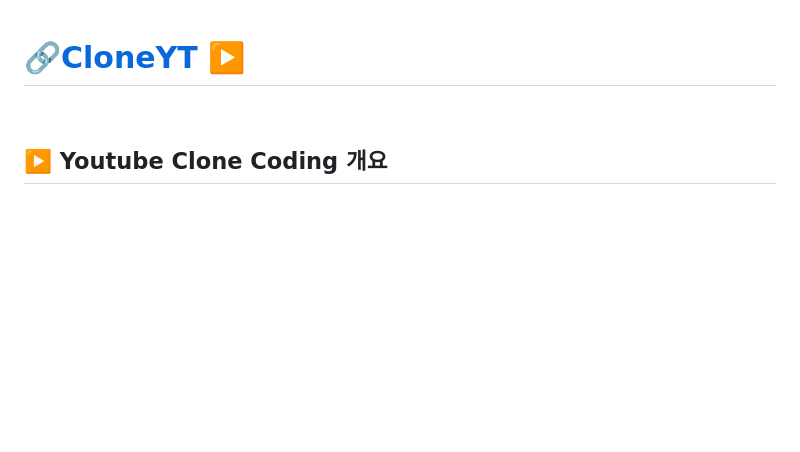
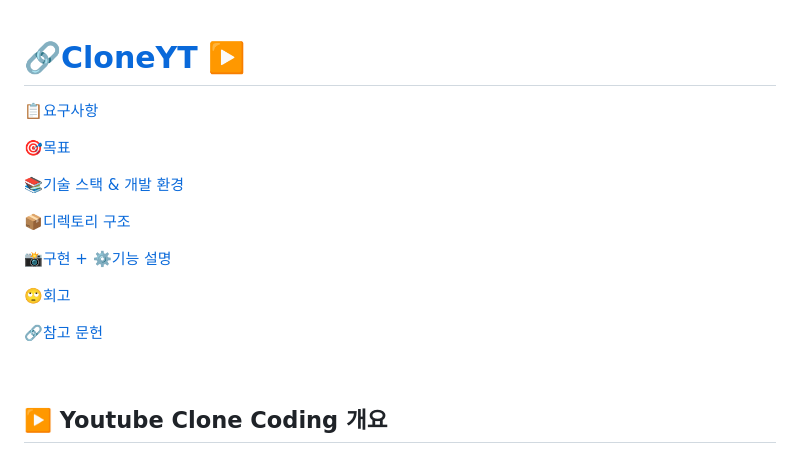
Before and after one commit to ihan0412/CloneYT, a Markdown page: README.md, the part around the change printed below. Rendered like a GitHub page; blank space fills up the shorter version.

Commit message:
Docs: README 앵커 생성

```diff
--- a/README.md
+++ b/README.md
@@ -1,4 +1,18 @@
 # 🔗[CloneYT](https://ihan0412.github.io/CloneYT/ "Youtube-clone") ▶️
+
+[📋요구사항](#a-namedemanda-요구사항)
+
+[🎯목표](#a-nametargeta-목표)
+
+[📚기술 스택 & 개발 환경](#a-namestacka-기술-스택--개발-환경)
+
+[📦디렉토리 구조](#a-namestructurea-디렉토리-구조)
+
+[📸구현 + ⚙️기능 설명](#a-nameimplementa-구현--기능-설명)
+
+[🙄회고](#a-namediarya-회고)
+
+[🔗참고 문헌](#)
 
 <br>
 
```
Also changed, not shown: other parts of README.md (+8 -8 lines).
